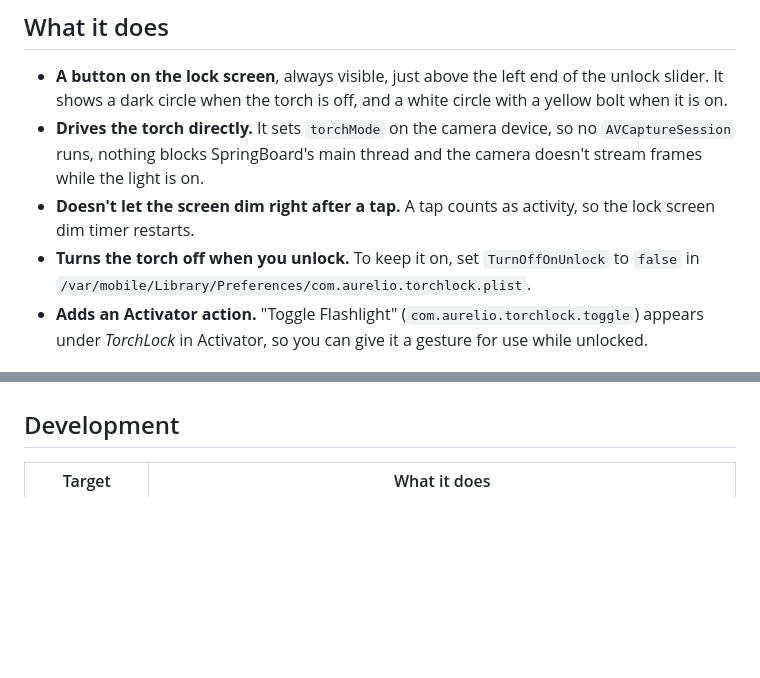
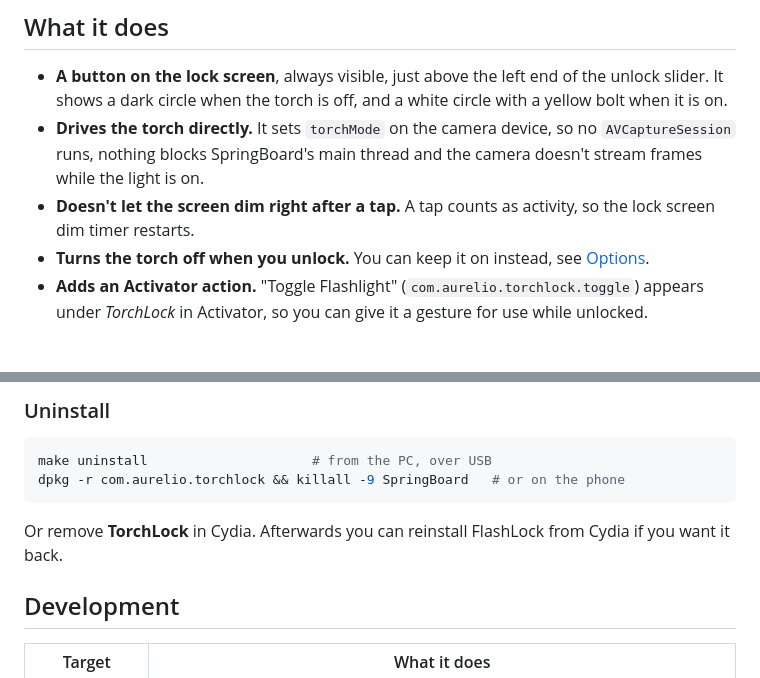
Before and after one commit to aurelioochoa/torchlock, a Markdown page: README.md, 2 parts joined by grey strips. Drawn GitHub-style; blank space fills up the shorter version.

````diff
--- a/README.md
+++ b/README.md
@@ -20,9 +20,8 @@ Built and tested on an **iPhone 4 (iPhone3,2), iOS 6.1.3**.
   camera doesn't stream frames while the light is on.
 - **Doesn't let the screen dim right after a tap.** A tap counts as activity,
   so the lock screen dim timer restarts.
-- **Turns the torch off when you unlock.** To keep it on, set
-  `TurnOffOnUnlock` to `false` in
-  `/var/mobile/Library/Preferences/com.aurelio.torchlock.plist`.
+- **Turns the torch off when you unlock.** You can keep it on instead, see
+  [Options](#options).
 - **Adds an Activator action.** "Toggle Flashlight" (`com.aurelio.torchlock.toggle`)
   appears under *TorchLock* in Activator, so you can give it a gesture for use
   while unlocked.
@@ -59,3 +122,12 @@ before installing, because two buttons fighting over one torch don't work.
+### Uninstall
+
+```sh
+make uninstall                     # from the PC, over USB
+dpkg -r com.aurelio.torchlock && killall -9 SpringBoard   # or on the phone
+```
+
+Or remove **TorchLock** in Cydia. Afterwards you can reinstall FlashLock from
+Cydia if you want it back.
 
 ## Development
 
````
Also changed, not shown: other parts of README.md (+74 -10 lines).
